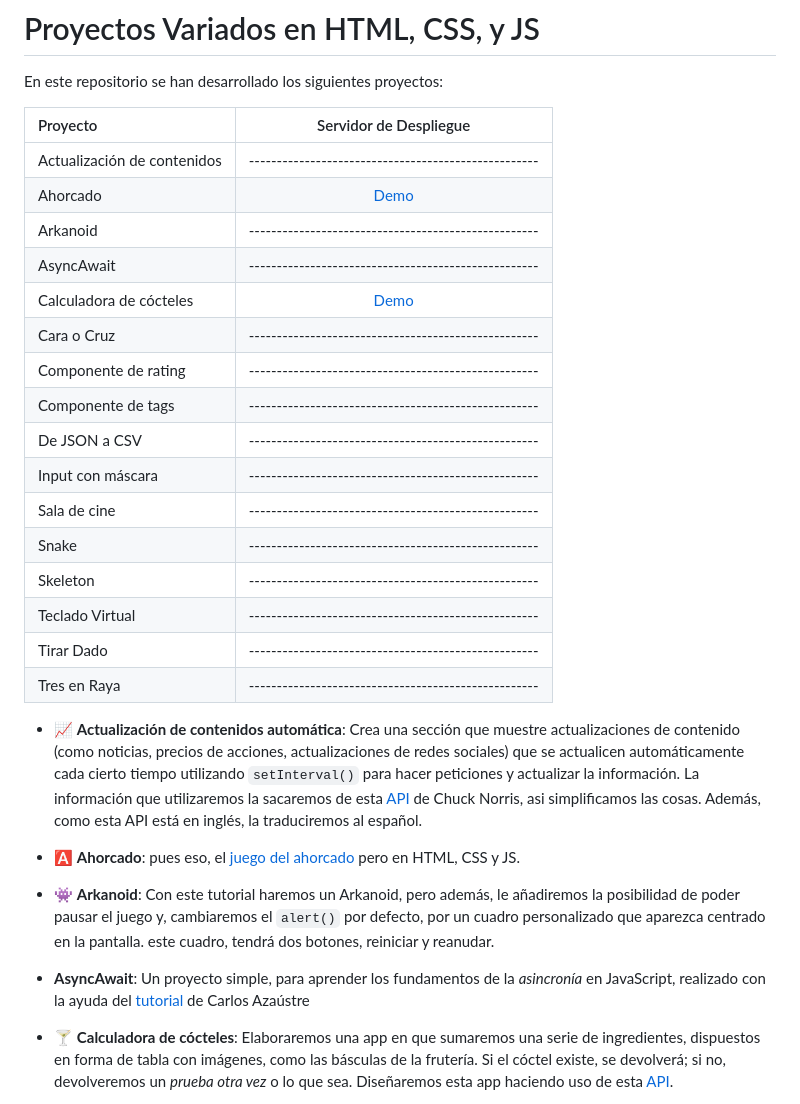
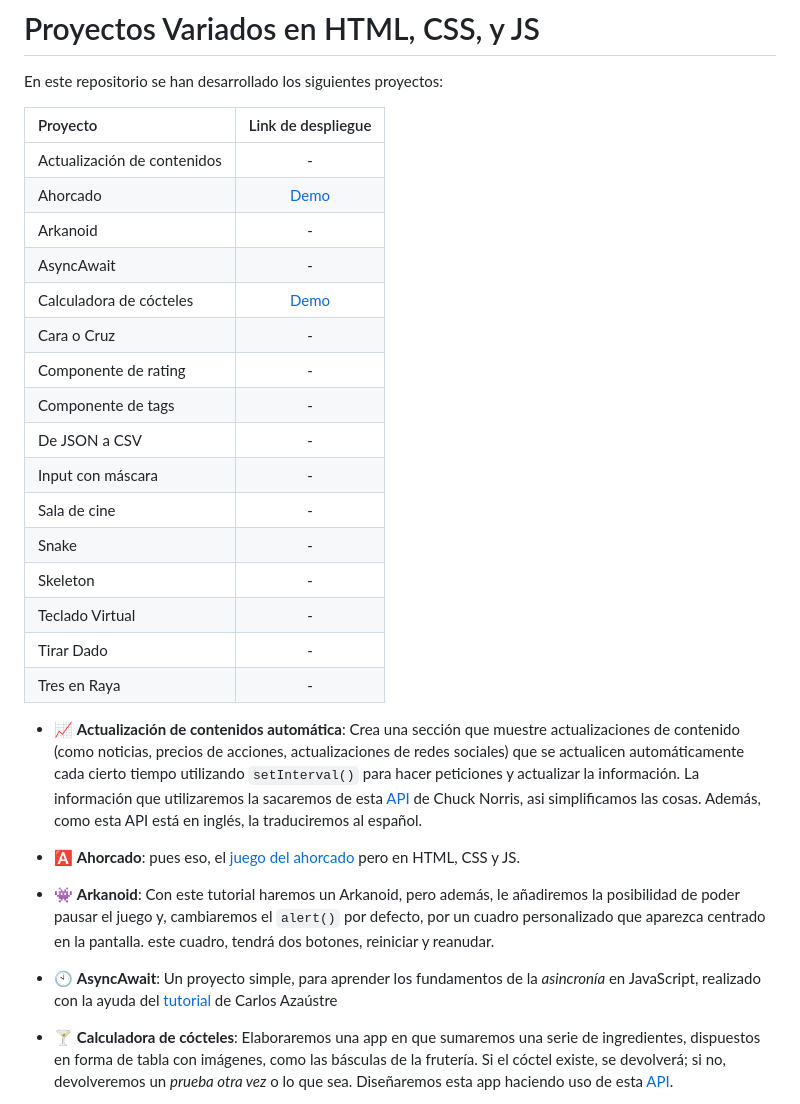
Before and after one commit to JuananA1000/Proyectos-Varios, a Markdown page: README.md, the part around the change. Rendered like a GitHub page.

```diff
--- a/README.md
+++ b/README.md
@@ -3,24 +3,24 @@
 
 En este repositorio se han desarrollado los siguientes proyectos:
 
-|   Proyecto                  |                Servidor de Despliegue                |
+|   Proyecto                  |                  Link de despliegue                  |
 | :---------------------------|:----------------------------------------------------:|
-| Actualización de contenidos | ---------------------------------------------------- |
+| Actualización de contenidos | -                                                    |
 | Ahorcado                    | [Demo](https://programador-ahorcado.netlify.app/)    |
-| Arkanoid                    | ---------------------------------------------------- |
-| AsyncAwait                  | ---------------------------------------------------- |
+| Arkanoid                    | -                                                    |
+| AsyncAwait                  | -                                                    |
 | Calculadora de cócteles     | [Demo](https://calculadora-de-cocteles.netlify.app/) |
-| Cara o Cruz                 | ---------------------------------------------------- |
-| Componente de rating        | ---------------------------------------------------- |
-| Componente de tags          | ---------------------------------------------------- |
-| De JSON a CSV               | ---------------------------------------------------- |
-| Input con máscara           | ---------------------------------------------------- |
-| Sala de cine                | ---------------------------------------------------- |
-| Snake                       | ---------------------------------------------------- |
-| Skeleton                    | ---------------------------------------------------- |
-| Teclado Virtual             | ---------------------------------------------------- |
-| Tirar Dado                  | ---------------------------------------------------- |
-| Tres en Raya                | ---------------------------------------------------- |
+| Cara o Cruz                 | -                                                    |
+| Componente de rating        | -                                                    |
+| Componente de tags          | -                                                    |
+| De JSON a CSV               | -                                                    |
+| Input con máscara           | -                                                    |
+| Sala de cine                | -                                                    |
+| Snake                       | -                                                    |
+| Skeleton                    | -                                                    |
+| Teclado Virtual             | -                                                    |
+| Tirar Dado                  | -                                                    |
+| Tres en Raya                | -                                                    |
 
 - 📈 **Actualización de contenidos automática**: Crea una sección que muestre actualizaciones de contenido (como  noticias, precios de acciones, actualizaciones de redes sociales) que se actualicen automáticamente cada cierto tiempo utilizando `setInterval()` para hacer peticiones y actualizar la información. La información que utilizaremos la sacaremos de esta [API](https://api.chucknorris.io/) de Chuck Norris, asi simplificamos las cosas. Además, como esta API está en inglés, la traduciremos al español.
 
@@ -28,7 +28,7 @@ En este repositorio se han desarrollado los siguientes proyectos:
 
 - 👾 **Arkanoid**: Con este tutorial haremos un Arkanoid, pero además, le añadiremos la posibilidad de poder pausar el juego y, cambiaremos el `alert()` por defecto, por un cuadro personalizado que aparezca centrado en la pantalla. este cuadro, tendrá dos botones, reiniciar y reanudar.
 
--   **AsyncAwait**: Un proyecto simple, para aprender los fundamentos de la *asincronía* en JavaScript, realizado con la ayuda del
+- 🕙 **AsyncAwait**: Un proyecto simple, para aprender los fundamentos de la *asincronía* en JavaScript, realizado con la ayuda del
 [tutorial](https://youtu.be/6O8ax3JYboc?si=wDu_-0WcuOyYRkCJ) de Carlos Azaústre
 
 - 🍸 **Calculadora de cócteles**: Elaboraremos una app en que sumaremos una serie de ingredientes, dispuestos en forma de tabla con imágenes, como las básculas de la frutería. Si el cóctel existe, se devolverá; si no, devolveremos un *prueba otra vez* o lo que sea. Diseñaremos esta app haciendo uso de esta [API](https://www.thecocktaildb.com/api.php).
```
